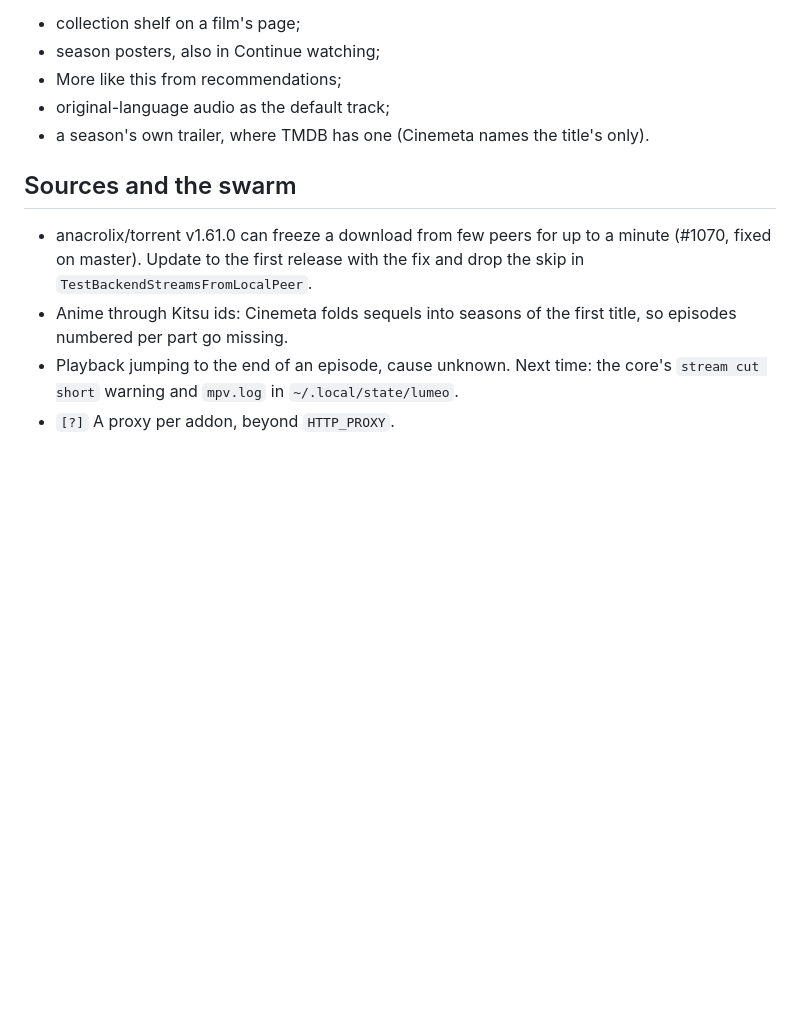
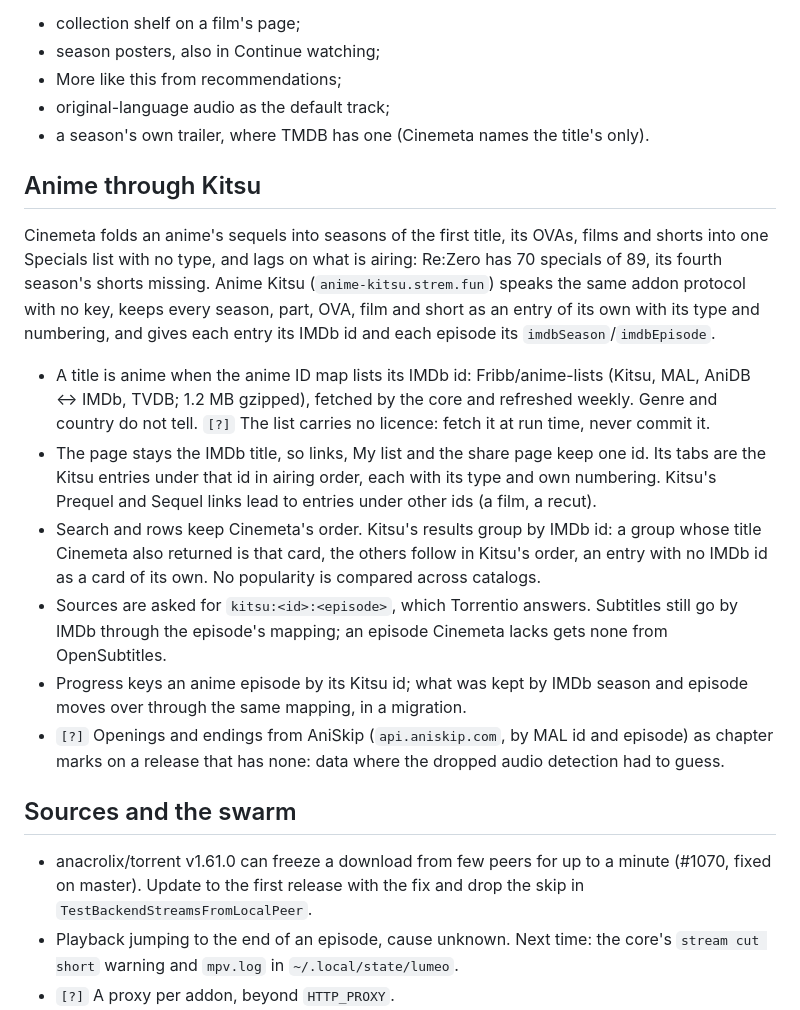
Before and after one commit to eeegoloauq/lumeo, a Markdown page: docs/roadmap.md, the part around the change. Rendered like a GitHub page; blank space fills up the shorter version.

Commit message:
docs: plan anime through kitsu, keeping the imdb page and share link

```diff
--- a/docs/roadmap.md
+++ b/docs/roadmap.md
@@ -96,13 +96,42 @@ app. This revises "No browser playback" in decisions/foundations.md.
 - original-language audio as the default track;
 - a season's own trailer, where TMDB has one (Cinemeta names the title's only).
 
+## Anime through Kitsu
+
+Cinemeta folds an anime's sequels into seasons of the first title, its OVAs,
+films and shorts into one Specials list with no type, and lags on what is
+airing: Re:Zero has 70 specials of 89, its fourth season's shorts missing.
+Anime Kitsu (`anime-kitsu.strem.fun`) speaks the same addon protocol with no
+key, keeps every season, part, OVA, film and short as an entry of its own with
+its type and numbering, and gives each entry its IMDb id and each episode its
+`imdbSeason`/`imdbEpisode`.
+
+- A title is anime when the anime ID map lists its IMDb id: Fribb/anime-lists
+  (Kitsu, MAL, AniDB ↔ IMDb, TVDB; 1.2 MB gzipped), fetched by the core and
+  refreshed weekly. Genre and country do not tell. `[?]` The list carries no
+  licence: fetch it at run time, never commit it.
+- The page stays the IMDb title, so links, My list and the share page keep one
+  id. Its tabs are the Kitsu entries under that id in airing order, each with
+  its type and own numbering. Kitsu's Prequel and Sequel links lead to entries
+  under other ids (a film, a recut).
+- Search and rows keep Cinemeta's order. Kitsu's results group by IMDb id: a
+  group whose title Cinemeta also returned is that card, the others follow in
+  Kitsu's order, an entry with no IMDb id as a card of its own. No popularity
+  is compared across catalogs.
+- Sources are asked for `kitsu:<id>:<episode>`, which Torrentio answers.
+  Subtitles still go by IMDb through the episode's mapping; an episode
+  Cinemeta lacks gets none from OpenSubtitles.
+- Progress keys an anime episode by its Kitsu id; what was kept by IMDb season
+  and episode moves over through the same mapping, in a migration.
+- `[?]` Openings and endings from AniSkip (`api.aniskip.com`, by MAL id and
+  episode) as chapter marks on a release that has none: data where the
+  dropped audio detection had to guess.
+
 ## Sources and the swarm
 
 - anacrolix/torrent v1.61.0 can freeze a download from few peers for up to a
   minute (#1070, fixed on master). Update to the first release with the fix
   and drop the skip in `TestBackendStreamsFromLocalPeer`.
-- Anime through Kitsu ids: Cinemeta folds sequels into seasons of the first
-  title, so episodes numbered per part go missing.
 - Playback jumping to the end of an episode, cause unknown. Next time: the
   core's `stream cut short` warning and `mpv.log` in `~/.local/state/lumeo`.
 - `[?]` A proxy per addon, beyond `HTTP_PROXY`.
```
